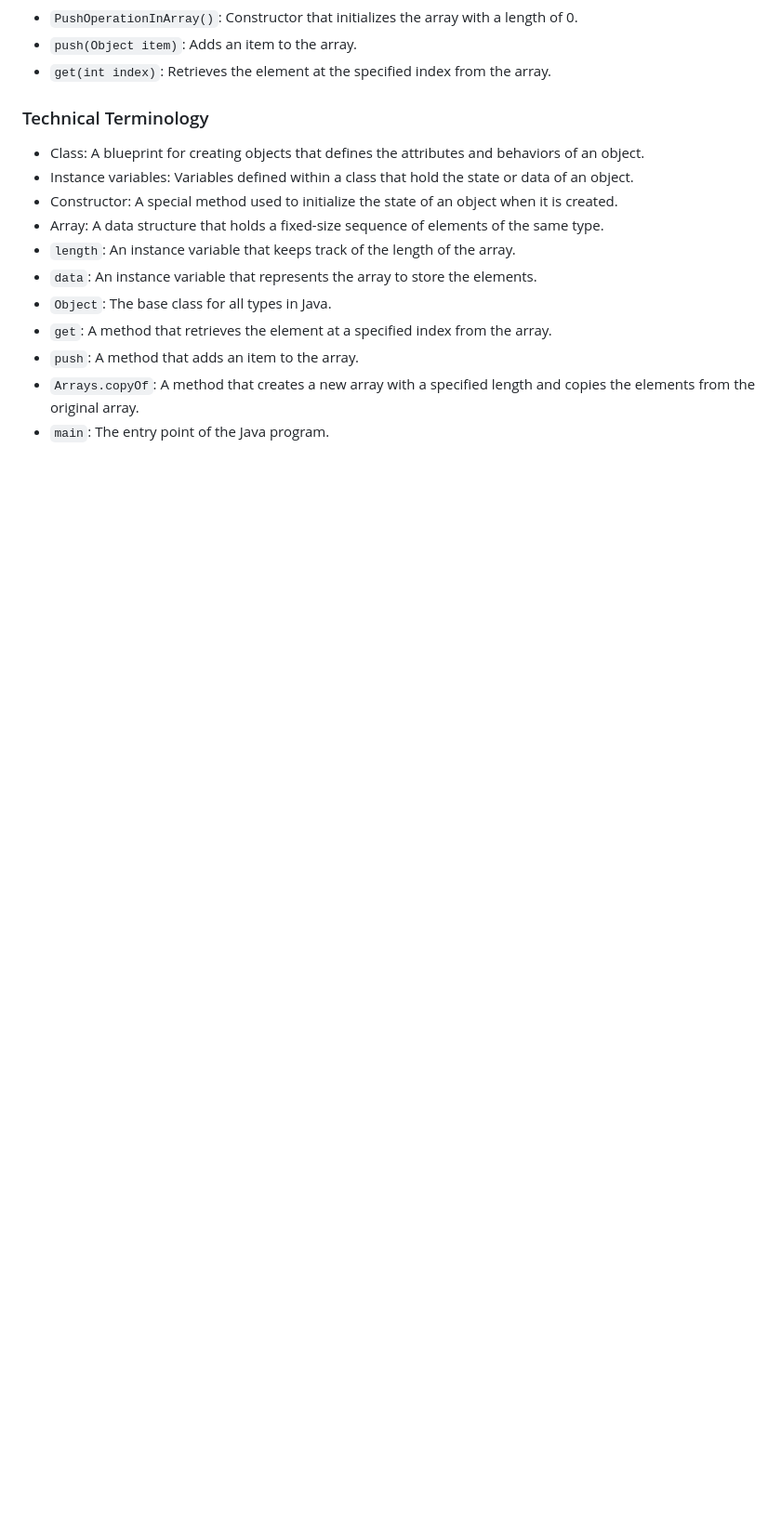
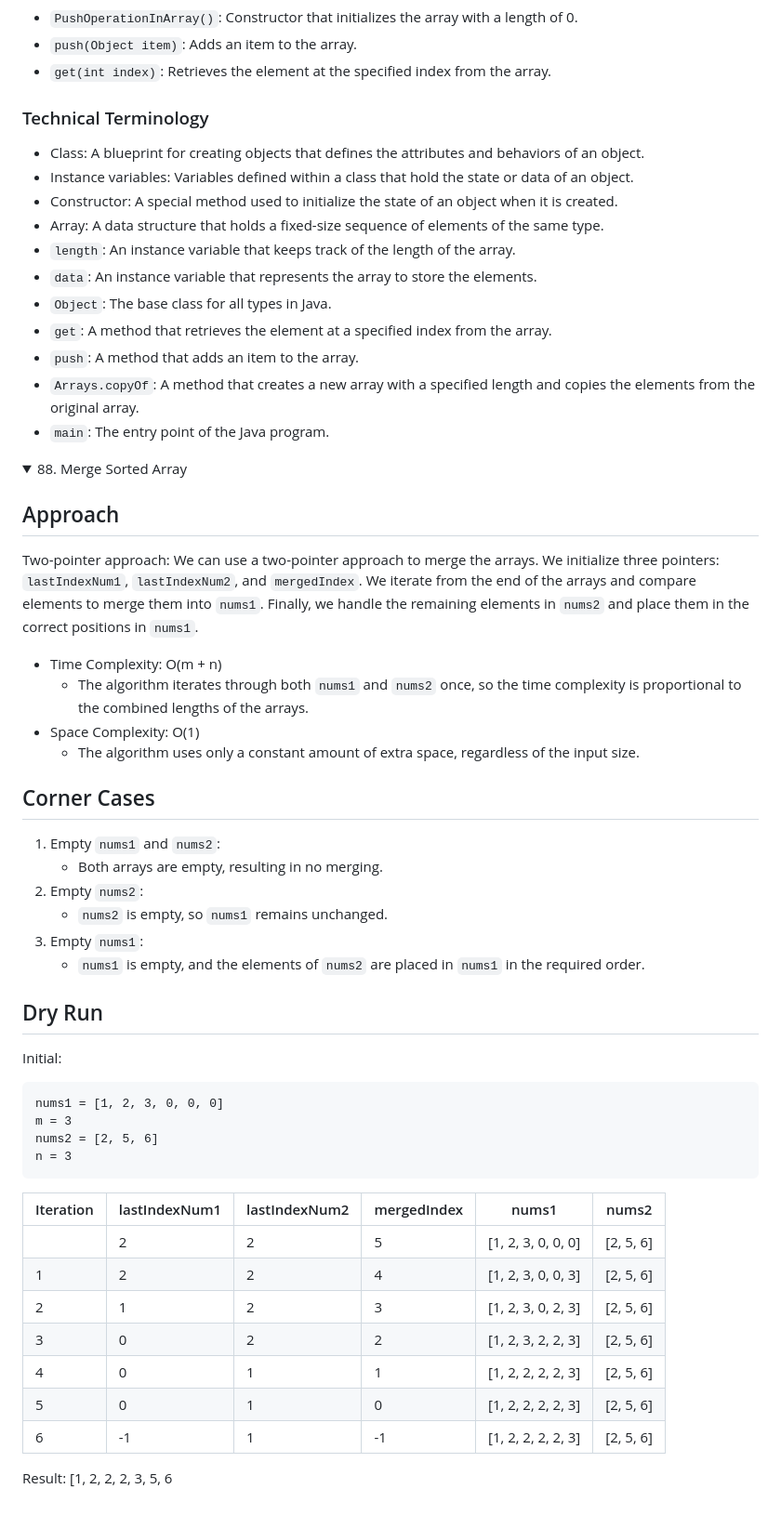
Before and after one commit to hassanshahzadaheer/Code-DSA, a Markdown page: Arrays/readme.md, the part around the change. Shown: that part at 93% size. GitHub-like rendering; folded sections open; blank space fills up the shorter version.

````diff
--- a/Arrays/readme.md
+++ b/Arrays/readme.md
@@ -187,3 +187,48 @@ The above code creates an instance of `PushOperationInArray`, adds the items "Ah
 
 
 </details>
+
+
+ <details>
+  <summary>88. Merge Sorted Array
+</summary>
+
+
+## Approach
+Two-pointer approach: We can use a two-pointer approach to merge the arrays. We initialize three pointers: `lastIndexNum1`, `lastIndexNum2`, and `mergedIndex`. We iterate from the end of the arrays and compare elements to merge them into `nums1`. Finally, we handle the remaining elements in `nums2` and place them in the correct positions in `nums1`.
+
+- Time Complexity: O(m + n)
+  - The algorithm iterates through both `nums1` and `nums2` once, so the time complexity is proportional to the combined lengths of the arrays.
+- Space Complexity: O(1)
+  - The algorithm uses only a constant amount of extra space, regardless of the input size.
+
+## Corner Cases
+1. Empty `nums1` and `nums2`:
+   - Both arrays are empty, resulting in no merging.
+2. Empty `nums2`:
+   - `nums2` is empty, so `nums1` remains unchanged.
+3. Empty `nums1`:
+   - `nums1` is empty, and the elements of `nums2` are placed in `nums1` in the required order.
+
+## Dry Run
+
+Initial:
+```plaintext
+nums1 = [1, 2, 3, 0, 0, 0]
+m = 3
+nums2 = [2, 5, 6]
+n = 3
+```
+
+| Iteration | lastIndexNum1 | lastIndexNum2 | mergedIndex | nums1                | nums2       |
+|-----------|---------------|---------------|-------------|----------------------|-------------|
+|           | 2             | 2             | 5           | [1, 2, 3, 0, 0, 0]   | [2, 5, 6]   |
+| 1         | 2             | 2             | 4           | [1, 2, 3, 0, 0, 3]   | [2, 5, 6]   |
+| 2         | 1             | 2             | 3           | [1, 2, 3, 0, 2, 3]   | [2, 5, 6]   |
+| 3         | 0             | 2             | 2           | [1, 2, 3, 2, 2, 3]   | [2, 5, 6]   |
+| 4         | 0             | 1             | 1           | [1, 2, 2, 2, 2, 3]   | [2, 5, 6]   |
+| 5         | 0             | 1             | 0           | [1, 2, 2, 2, 2, 3]   | [2, 5, 6]   |
+| 6         | -1            | 1             | -1          | [1, 2, 2, 2, 2, 3]   | [2, 5, 6]   |
+
+Result: [1, 2, 2, 2, 3, 5, 6
+ </details>
````
